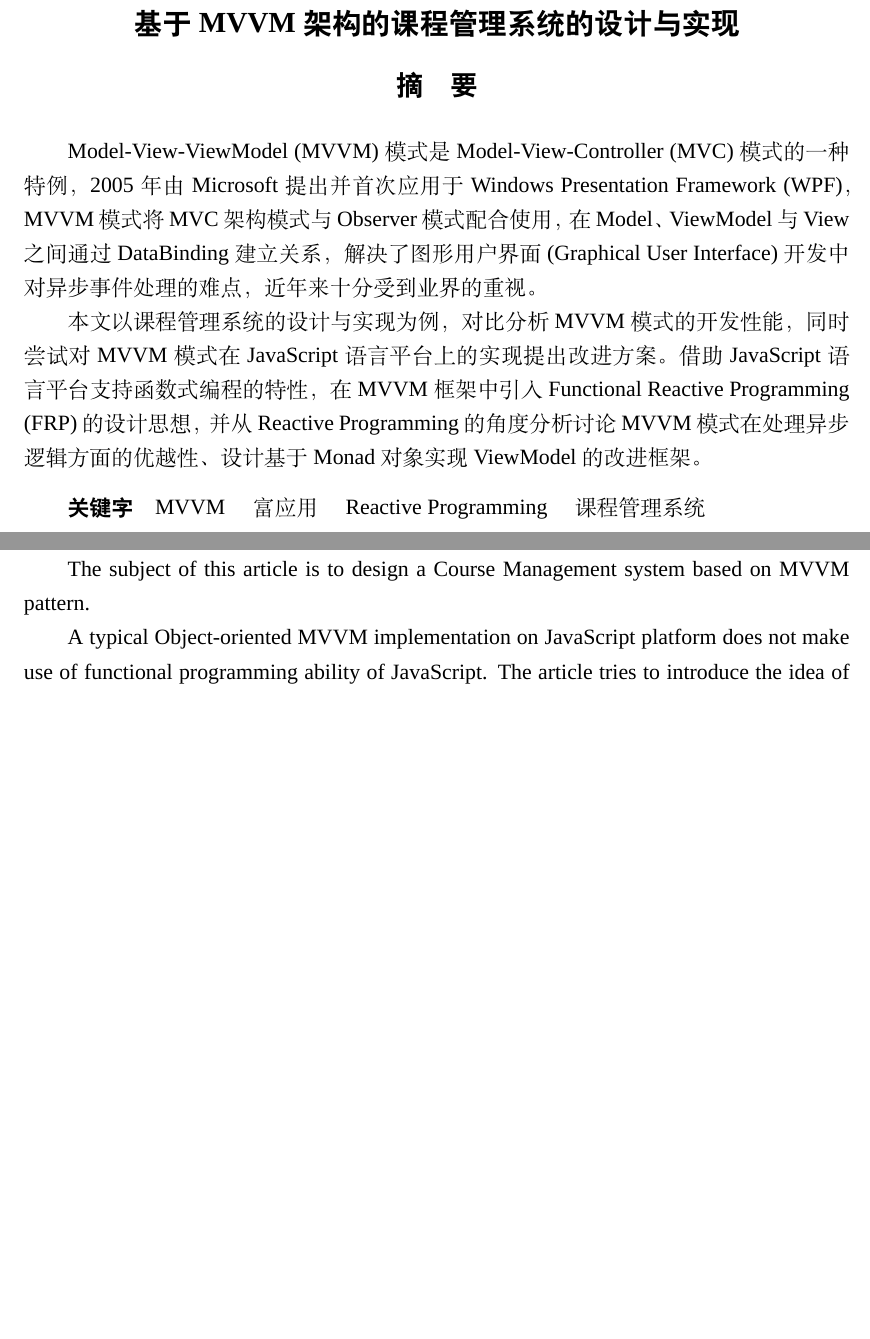
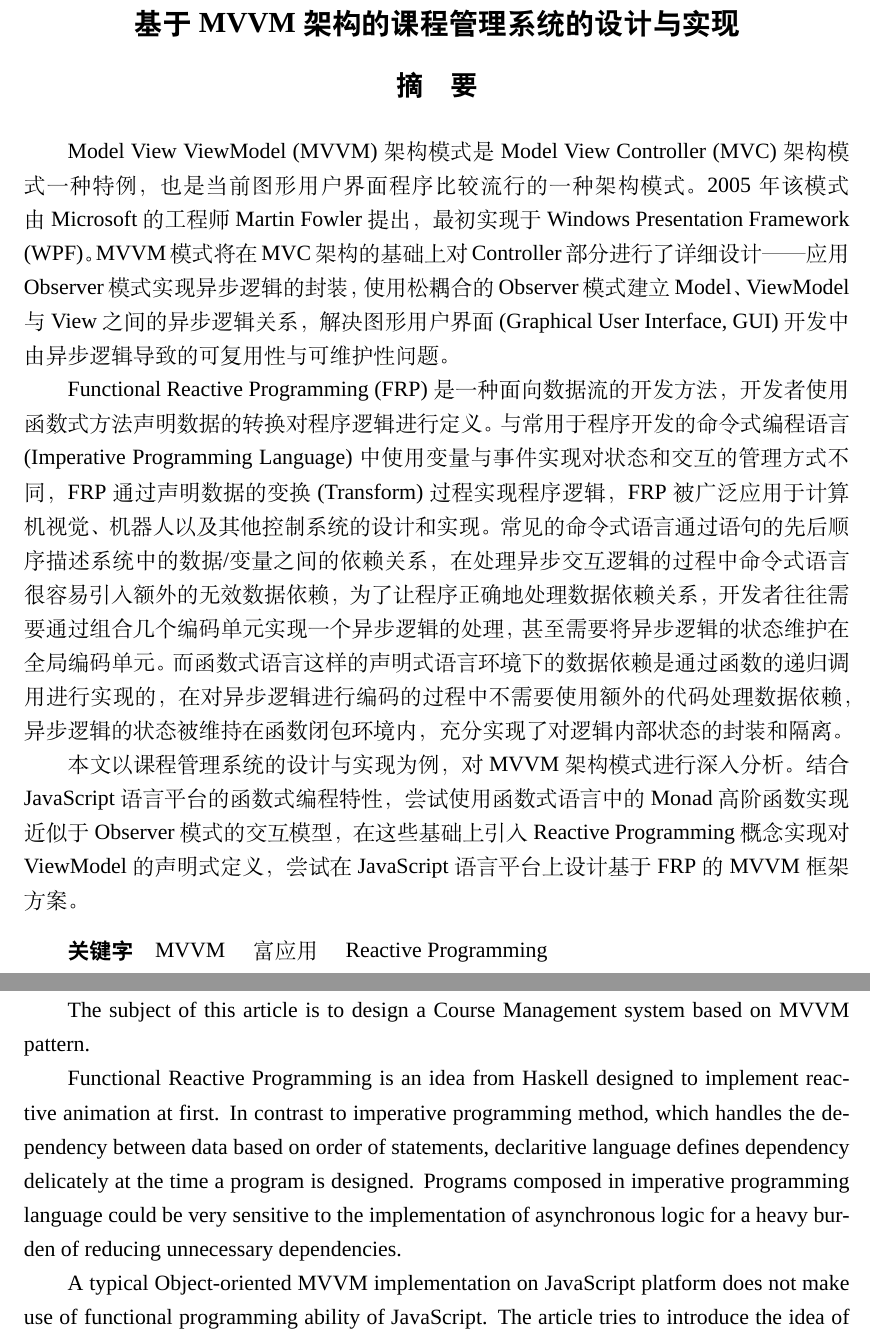
Before and after one commit to Hornettao/bachelor-thesis-buptsse, a LaTeX thesis (main.tex, which reads parts/abstract_en.tex, parts/abstract_zh_CN.tex): two parts of pages 1 and 2 of 86, joined at a grey line, cut so that both start at the same text, the shorter picture padded with empty space. Compiled offline with XeLaTeX; a missing font is replaced by an installed copy or a similar font.

Commit message:
update abstract: add something about frp

```diff
--- a/parts/abstract_en.tex
+++ b/parts/abstract_en.tex
@@ -11,6 +11,8 @@ Model-View-ViewModel (MVVM) design pattern is a pattern providing a resolution t
 
 The subject of this article is to design a Course Management system based on MVVM pattern.
 
+Functional Reactive Programming is an idea from Haskell designed to implement reactive animation at first. In contrast to imperative programming method, which handles the dependency between data based on order of statements, declaritive language defines dependency delicately at the time a program is designed. Programs composed in imperative programming language could be very sensitive to the implementation of asynchronous logic for a heavy burden of reducing unnecessary dependencies.
+
 A typical Object-oriented MVVM implementation on JavaScript platform does not make use of functional programming ability of JavaScript. The article tries to introduce the idea of Functional Reactive Programming (FRP) into MVVM design and analyse the use of Observer in typical MVVM implementation from the view of Functional Programming Language. Then, bring up the ViewModel built upon Monad objects.
 
 \vspace{3mm}
--- a/parts/abstract_zh_CN.tex
+++ b/parts/abstract_zh_CN.tex
@@ -7,9 +7,11 @@
 \vspace{2.5mm}
 \songti\zihao{-4}
 
-Model-View-ViewModel (MVVM) 模式是 Model-View-Controller (MVC) 模式的一种特例，2005 年由 Microsoft 提出并首次应用于 Windows Presentation Framework (WPF)，MVVM 模式将 MVC 架构模式与 Observer 模式配合使用，在 Model、ViewModel 与 View 之间通过 DataBinding 建立关系，解决了图形用户界面(Graphical User Interface)开发中对异步事件处理的难点，近年来十分受到业界的重视。
+Model View ViewModel (MVVM) 架构模式是 Model View Controller (MVC) 架构模式一种特例，也是当前图形用户界面程序比较流行的一种架构模式。2005 年该模式由 Microsoft 的工程师 Martin Fowler 提出，最初实现于 Windows Presentation Framework (WPF)。MVVM 模式将在 MVC 架构的基础上对 Controller 部分进行了详细设计——应用 Observer 模式实现异步逻辑的封装，使用松耦合的 Observer 模式建立 Model、ViewModel 与 View 之间的异步逻辑关系，解决图形用户界面(Graphical User Interface, GUI)开发中由异步逻辑导致的可复用性与可维护性问题。
 
-本文以课程管理系统的设计与实现为例，对比分析 MVVM 模式的开发性能，同时尝试对 MVVM 模式在 JavaScript 语言平台上的实现提出改进方案。借助 JavaScript 语言平台支持函数式编程的特性，在 MVVM 框架中引入 Functional Reactive Programming (FRP) 的设计思想，并从 Reactive Programming 的角度分析讨论 MVVM 模式在处理异步逻辑方面的优越性、设计基于 Monad 对象实现 ViewModel 的改进框架。
+Functional Reactive Programming (FRP) 是一种面向数据流的开发方法，开发者使用函数式方法声明数据的转换对程序逻辑进行定义。与常用于程序开发的命令式编程语言(Imperative Programming Language)中使用变量与事件实现对状态和交互的管理方式不同，FRP 通过声明数据的变换(Transform)过程实现程序逻辑，FRP 被广泛应用于计算机视觉、机器人以及其他控制系统的设计和实现。常见的命令式语言通过语句的先后顺序描述系统中的数据/变量之间的依赖关系，在处理异步交互逻辑的过程中命令式语言很容易引入额外的无效数据依赖，为了让程序正确地处理数据依赖关系，开发者往往需要通过组合几个编码单元实现一个异步逻辑的处理，甚至需要将异步逻辑的状态维护在全局编码单元。而函数式语言这样的声明式语言环境下的数据依赖是通过函数的递归调用进行实现的，在对异步逻辑进行编码的过程中不需要使用额外的代码处理数据依赖，异步逻辑的状态被维持在函数闭包环境内，充分实现了对逻辑内部状态的封装和隔离。
+
+本文以课程管理系统的设计与实现为例，对 MVVM 架构模式进行深入分析。结合 JavaScript 语言平台的函数式编程特性，尝试使用函数式语言中的 Monad 高阶函数实现近似于 Observer 模式的交互模型，在这些基础上引入 Reactive Programming 概念实现对 ViewModel 的声明式定义，尝试在 JavaScript 语言平台上设计基于 FRP 的 MVVM 框架方案。
 
 \vspace{3mm}
-\zihao{-4}\heiti\textbf{关键字}\quad \songti MVVM \quad 富应用 \quad Reactive Programming \quad 课程管理系统
+\zihao{-4}\heiti\textbf{关键字}\quad \songti MVVM \quad 富应用 \quad Reactive Programming
```
